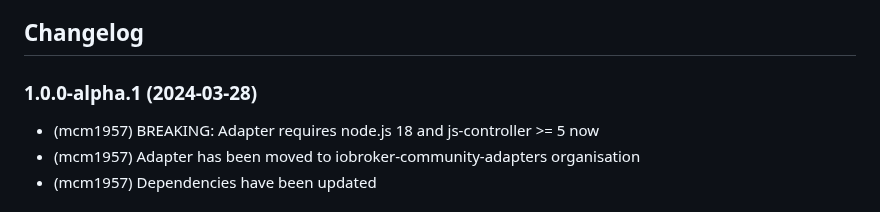
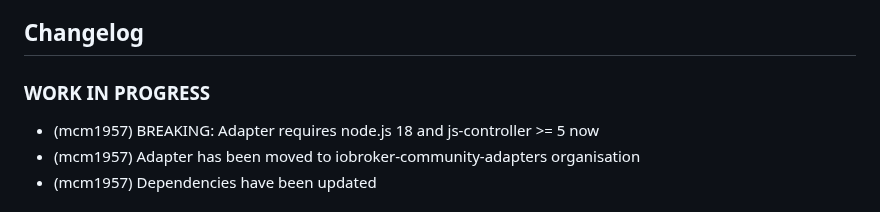
Before and after one commit to iobroker-community-adapters/ioBroker.unifi-protect, a Markdown page: README.md, the part around the change. GitHub-like rendering.

```diff
--- a/README.md
+++ b/README.md
@@ -66,7 +66,7 @@ This adapter would not have been possible without the great work of Peter Baumer
     Placeholder for the next version (at the beginning of the line):
     ### **WORK IN PROGRESS**
 -->
-### 1.0.0-alpha.1 (2024-03-28)
+### **WORK IN PROGRESS**
 * (mcm1957) BREAKING: Adapter requires node.js 18 and js-controller >= 5 now
 * (mcm1957) Adapter has been moved to iobroker-community-adapters organisation
 * (mcm1957) Dependencies have been updated
```
